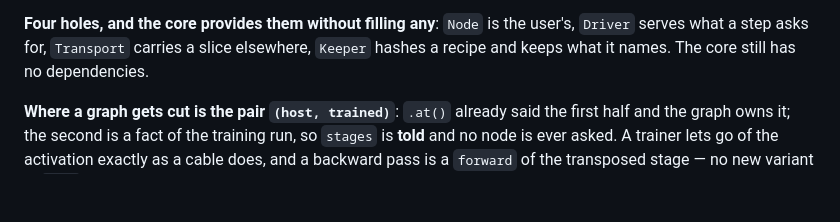
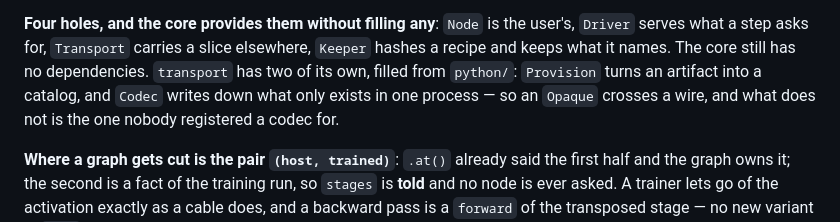
Before and after one commit to manucouto1/soma, a Markdown page: CLAUDE.md, the part around the change. Drawn GitHub-style; blank space fills up the shorter version.

Commit message:
docs(claude): `transport` has two holes of its own, and one of them is new
The core still has four; the sentence that said so was true and stays. What was
missing is that this is not where the holes end — `Provision` was already one and
nobody counted it, which is the argument that kept `Codec` from becoming a fifth
one in the wrong crate.

Claude-Session: https://claude.ai/code/session_01LZHZx8SFGWSVoHuKSmD5VT

```diff
--- a/CLAUDE.md
+++ b/CLAUDE.md
@@ -105,7 +105,10 @@ deliberately does not live in the plan.
 **Four holes, and the core provides them without filling any**: `Node` is the
 user's, `Driver` serves what a step asks for, `Transport` carries a slice
 elsewhere, `Keeper` hashes a recipe and keeps what it names. The core still has
-no dependencies.
+no dependencies. `transport` has two of its own, filled from `python/`:
+`Provision` turns an artifact into a catalog, and `Codec` writes down what only
+exists in one process — so an `Opaque` crosses a wire, and what does not is the
+one nobody registered a codec for.
 
 **Where a graph gets cut is the pair `(host, trained)`**: `.at()` already said
 the first half and the graph owns it; the second is a fact of the training run,
```
